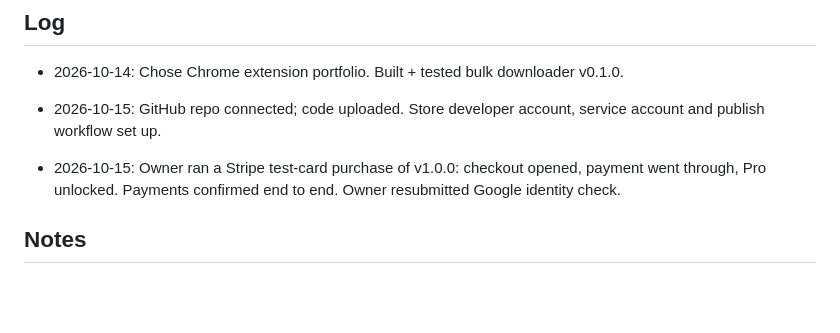
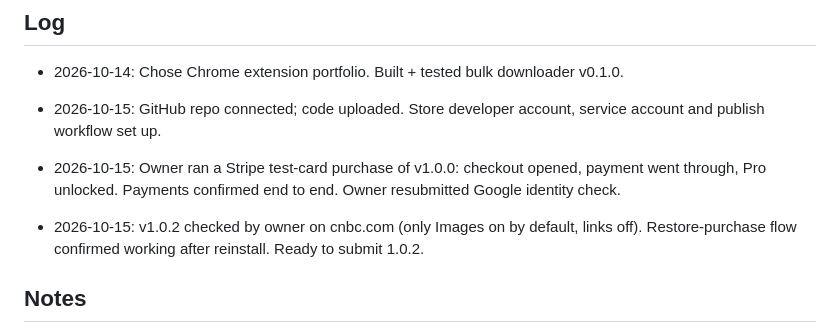
Before and after one commit to quietutilities-bit/quiet-utilities, a Markdown page: STATUS.md, the part around the change. Rendered like a GitHub page; blank space fills up the shorter version.

Commit message:
Status: 1.0.2 verified on a real site; restore flow works
Co-Authored-By: Claude Opus 5.5 <noreply@anthropic.com>
Claude-Session: https://claude.ai/code/session_013Ngq1Wx5cSvPNPBtFCCadL

```diff
--- a/STATUS.md
+++ b/STATUS.md
@@ -37,6 +37,8 @@ Claude asks first: new extensions, price changes, spending money, legal/policy i
 
 - 2026-10-15: Owner ran a Stripe test-card purchase of v1.0.0: checkout opened, payment went through, Pro unlocked. Payments confirmed end to end. Owner resubmitted Google identity check.
 
+- 2026-10-15: v1.0.2 checked by owner on cnbc.com (only Images on by default, links off). Restore-purchase flow confirmed working after reinstall. Ready to submit 1.0.2.
+
 ## Notes
 - From Claude sessions: GitHub Actions secrets/variables can't be read or set (proxy blocks it); dispatching workflows and reading runs works via `gh api` REST. GraphQL is blocked.
 - Chrome Web Store API hosts are blocked from the Claude workspace; all store calls go through GitHub Actions.
```
